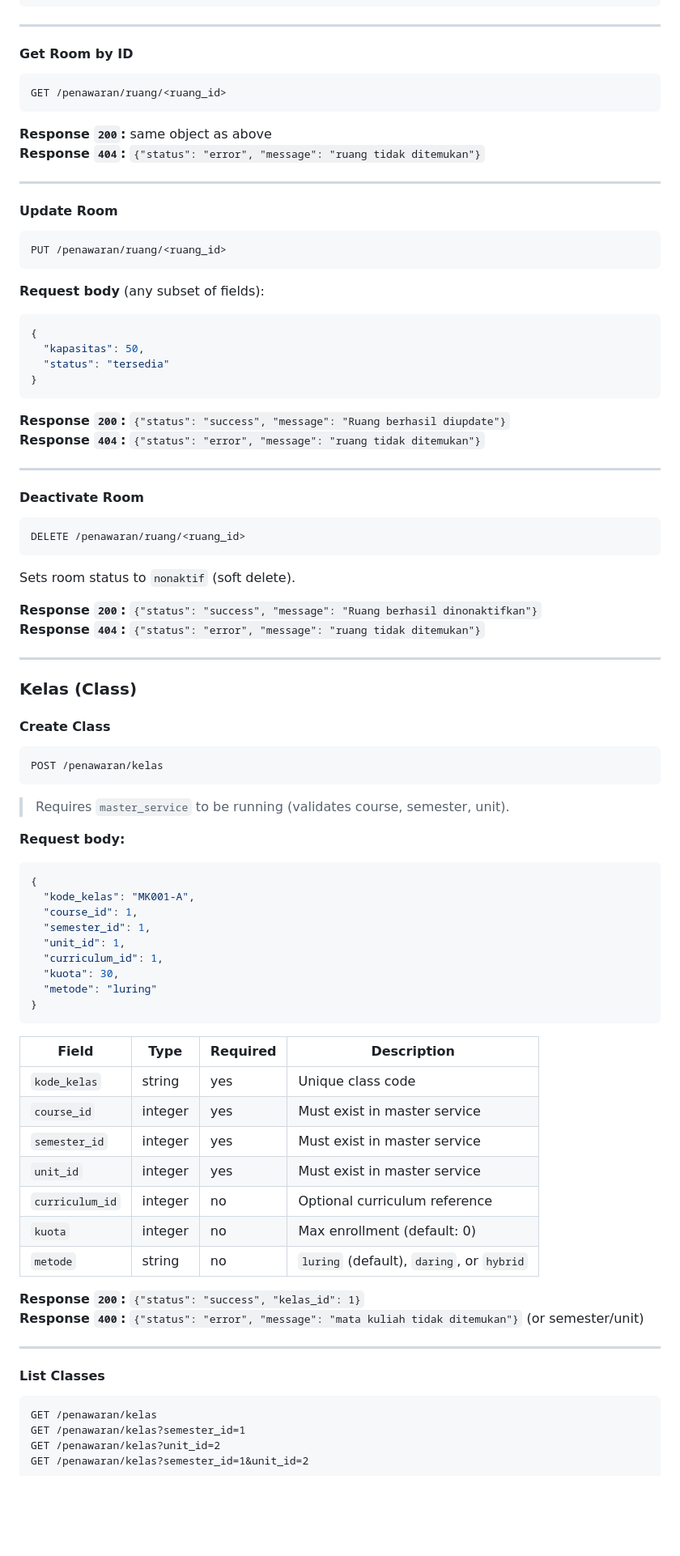
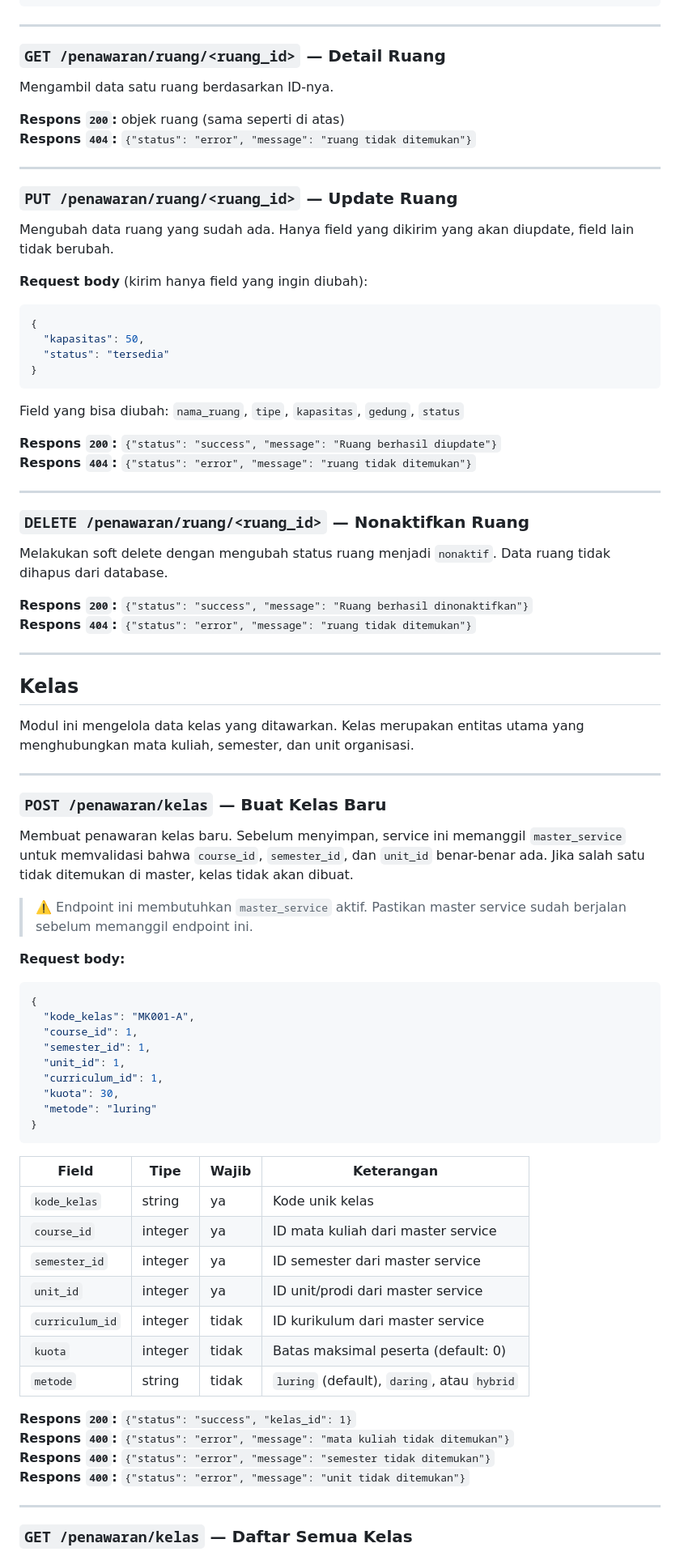
Before and after one commit to RichardEfrem/penawaran_kelas_service, a Markdown page: README.md, the part around one of its changes. Shown at 81% size. Drawn GitHub-style; blank space fills up the shorter version.

````diff
--- a/README.md
+++ b/README.md
@@ -276,22 +294,20 @@ GET /penawaran/ruang?status=tersedia
 
 ---
 
-#### Get Room by ID
-```
-GET /penawaran/ruang/<ruang_id>
-```
+### `GET /penawaran/ruang/<ruang_id>` — Detail Ruang
 
-**Response `200`:** same object as above
-**Response `404`:** `{"status": "error", "message": "ruang tidak ditemukan"}`
+Mengambil data satu ruang berdasarkan ID-nya.
+
+**Respons `200`:** objek ruang (sama seperti di atas)
+**Respons `404`:** `{"status": "error", "message": "ruang tidak ditemukan"}`
 
 ---
 
-#### Update Room
-```
-PUT /penawaran/ruang/<ruang_id>
-```
+### `PUT /penawaran/ruang/<ruang_id>` — Update Ruang
 
-**Request body** (any subset of fields):
+Mengubah data ruang yang sudah ada. Hanya field yang dikirim yang akan diupdate, field lain tidak berubah.
+
+**Request body** (kirim hanya field yang ingin diubah):
 ```json
 {
   "kapasitas": 50,
@@ -299,31 +315,33 @@ PUT /penawaran/ruang/<ruang_id>
 }
 ```
 
-**Response `200`:** `{"status": "success", "message": "Ruang berhasil diupdate"}`
-**Response `404`:** `{"status": "error", "message": "ruang tidak ditemukan"}`
+Field yang bisa diubah: `nama_ruang`, `tipe`, `kapasitas`, `gedung`, `status`
+
+**Respons `200`:** `{"status": "success", "message": "Ruang berhasil diupdate"}`
+**Respons `404`:** `{"status": "error", "message": "ruang tidak ditemukan"}`
 
 ---
 
-#### Deactivate Room
-```
-DELETE /penawaran/ruang/<ruang_id>
-```
+### `DELETE /penawaran/ruang/<ruang_id>` — Nonaktifkan Ruang
 
-Sets room status to `nonaktif` (soft delete).
+Melakukan soft delete dengan mengubah status ruang menjadi `nonaktif`. Data ruang tidak dihapus dari database.
 
-**Response `200`:** `{"status": "success", "message": "Ruang berhasil dinonaktifkan"}`
-**Response `404`:** `{"status": "error", "message": "ruang tidak ditemukan"}`
+**Respons `200`:** `{"status": "success", "message": "Ruang berhasil dinonaktifkan"}`
+**Respons `404`:** `{"status": "error", "message": "ruang tidak ditemukan"}`
 
 ---
 
-### Kelas (Class)
+## Kelas
 
-#### Create Class
-```
-POST /penawaran/kelas
-```
+Modul ini mengelola data kelas yang ditawarkan. Kelas merupakan entitas utama yang menghubungkan mata kuliah, semester, dan unit organisasi.
 
-> Requires `master_service` to be running (validates course, semester, unit).
+---
+
+### `POST /penawaran/kelas` — Buat Kelas Baru
+
+Membuat penawaran kelas baru. Sebelum menyimpan, service ini memanggil `master_service` untuk memvalidasi bahwa `course_id`, `semester_id`, dan `unit_id` benar-benar ada. Jika salah satu tidak ditemukan di master, kelas tidak akan dibuat.
+
+> ⚠️ Endpoint ini membutuhkan `master_service` aktif. Pastikan master service sudah berjalan sebelum memanggil endpoint ini.
 
 **Request body:**
 ```json
@@ -338,26 +356,22 @@ POST /penawaran/kelas
 }
 ```
 
-| Field | Type | Required | Description |
-|-------|------|----------|-------------|
-| `kode_kelas` | string | yes | Unique class code |
-| `course_id` | integer | yes | Must exist in master service |
-| `semester_id` | integer | yes | Must exist in master service |
-| `unit_id` | integer | yes | Must exist in master service |
-| `curriculum_id` | integer | no | Optional curriculum reference |
-| `kuota` | integer | no | Max enrollment (default: 0) |
-| `metode` | string | no | `luring` (default), `daring`, or `hybrid` |
+| Field | Tipe | Wajib | Keterangan |
+|-------|------|-------|------------|
+| `kode_kelas` | string | ya | Kode unik kelas |
+| `course_id` | integer | ya | ID mata kuliah dari master service |
+| `semester_id` | integer | ya | ID semester dari master service |
+| `unit_id` | integer | ya | ID unit/prodi dari master service |
+| `curriculum_id` | integer | tidak | ID kurikulum dari master service |
+| `kuota` | integer | tidak | Batas maksimal peserta (default: 0) |
+| `metode` | string | tidak | `luring` (default), `daring`, atau `hybrid` |
 
-**Response `200`:** `{"status": "success", "kelas_id": 1}`
-**Response `400`:** `{"status": "error", "message": "mata kuliah tidak ditemukan"}` (or semester/unit)
+**Respons `200`:** `{"status": "success", "kelas_id": 1}`
+**Respons `400`:** `{"status": "error", "message": "mata kuliah tidak ditemukan"}`
+**Respons `400`:** `{"status": "error", "message": "semester tidak ditemukan"}`
+**Respons `400`:** `{"status": "error", "message": "unit tidak ditemukan"}`
 
 ---
 
-#### List Classes
-```
-GET /penawaran/kelas
-GET /penawaran/kelas?semester_id=1
-GET /penawaran/kelas?unit_id=2
-GET /penawaran/kelas?semester_id=1&unit_id=2
-```
+### `GET /penawaran/kelas` — Daftar Semua Kelas
 
````
Also changed, not shown: other parts of README.md (+321 -291 lines).
